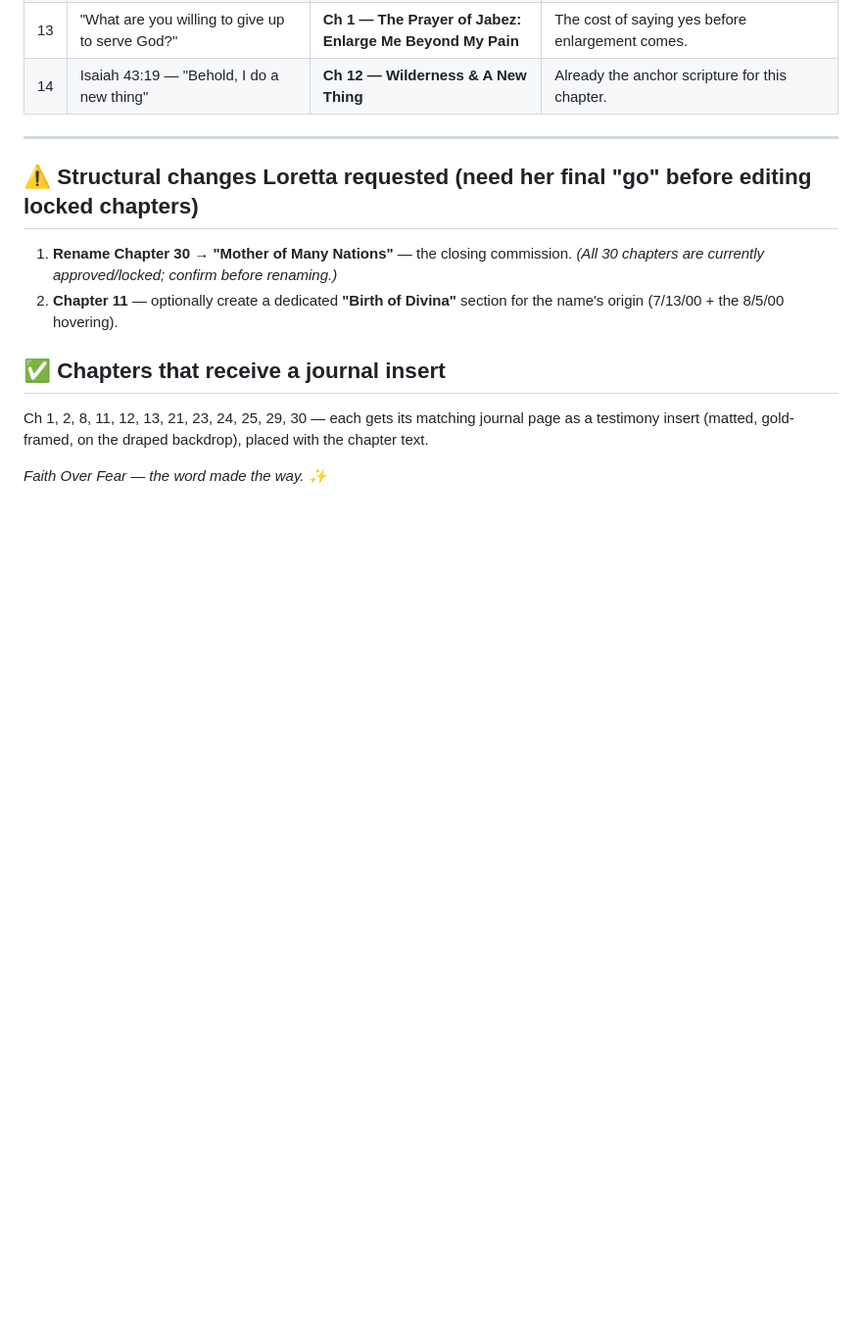
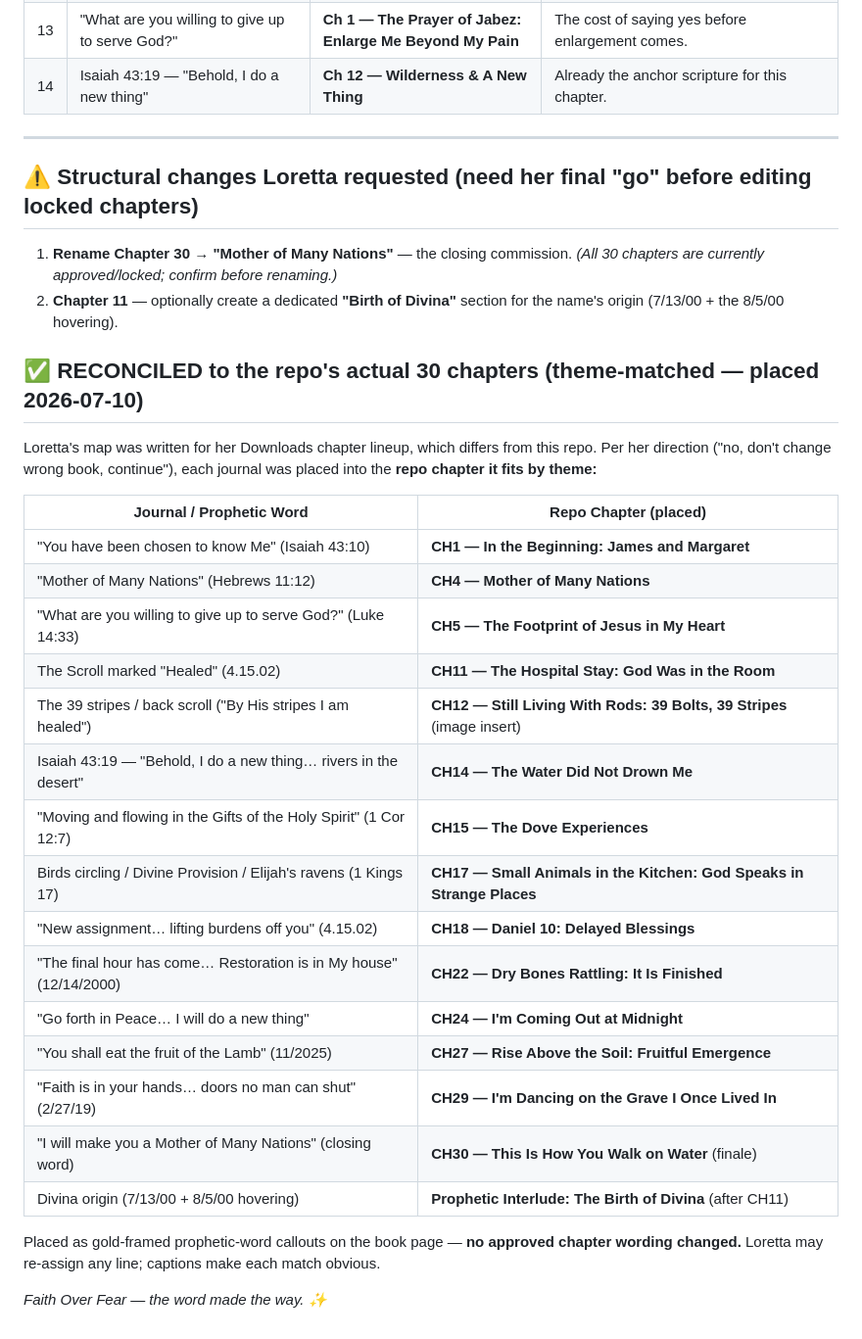
Before and after one commit to hallgross/Onedrive_Folder_Scripts, a Markdown page: WOW Book – This Is How You Walk on Water/07 Testimony Journals – Prophetic Words/WOWBOOK_Journals_to_Chapters_Placement_Map.md, the part around the change. Shown at 98% size. Drawn GitHub-style; blank space fills up the shorter version.

Commit message:
Place all 14 journal prophetic-word callouts into theme-matched repo chapters (no approved wording changed)
- CH1,4,5,11,12(image),14,15,17,18,22,24,27,29,30 each carry their matching journal word
- Reconciled Loretta's Downloads-based map to the repo's actual 30 chapters by theme
- Divina origin handled by the unnumbered interlude; placement map updated

Co-Authored-By: Claude Opus 4.8 (1M context) <noreply@anthropic.com>
Claude-Session: https://claude.ai/code/session_01PTg9ky36tC2NcN1tuhbBgQ

```diff
--- a/WOW Book – This Is How You Walk on Water/07 Testimony Journals – Prophetic Words/WOWBOOK_Journals_to_Chapters_Placement_Map.md
+++ b/WOW Book – This Is How You Walk on Water/07 Testimony Journals – Prophetic Words/WOWBOOK_Journals_to_Chapters_Placement_Map.md
@@ -28,7 +28,29 @@
 1. **Rename Chapter 30 → "Mother of Many Nations"** — the closing commission. *(All 30 chapters are currently approved/locked; confirm before renaming.)*
 2. **Chapter 11** — optionally create a dedicated **"Birth of Divina"** section for the name's origin (7/13/00 + the 8/5/00 hovering).
 
-## ✅ Chapters that receive a journal insert
-Ch 1, 2, 8, 11, 12, 13, 21, 23, 24, 25, 29, 30 — each gets its matching journal page as a testimony insert (matted, gold-framed, on the draped backdrop), placed with the chapter text.
+## ✅ RECONCILED to the repo's actual 30 chapters (theme-matched — placed 2026-07-10)
+Loretta's map was written for her Downloads chapter lineup, which differs from this repo. Per her direction
+("no, don't change wrong book, continue"), each journal was placed into the **repo chapter it fits by theme:**
+
+| Journal / Prophetic Word | Repo Chapter (placed) |
+|--------------------------|------------------------|
+| "You have been chosen to know Me" (Isaiah 43:10) | **CH1 — In the Beginning: James and Margaret** |
+| "Mother of Many Nations" (Hebrews 11:12) | **CH4 — Mother of Many Nations** |
+| "What are you willing to give up to serve God?" (Luke 14:33) | **CH5 — The Footprint of Jesus in My Heart** |
+| The Scroll marked "Healed" (4.15.02) | **CH11 — The Hospital Stay: God Was in the Room** |
+| The 39 stripes / back scroll ("By His stripes I am healed") | **CH12 — Still Living With Rods: 39 Bolts, 39 Stripes** (image insert) |
+| Isaiah 43:19 — "Behold, I do a new thing… rivers in the desert" | **CH14 — The Water Did Not Drown Me** |
+| "Moving and flowing in the Gifts of the Holy Spirit" (1 Cor 12:7) | **CH15 — The Dove Experiences** |
+| Birds circling / Divine Provision / Elijah's ravens (1 Kings 17) | **CH17 — Small Animals in the Kitchen: God Speaks in Strange Places** |
+| "New assignment… lifting burdens off you" (4.15.02) | **CH18 — Daniel 10: Delayed Blessings** |
+| "The final hour has come… Restoration is in My house" (12/14/2000) | **CH22 — Dry Bones Rattling: It Is Finished** |
+| "Go forth in Peace… I will do a new thing" | **CH24 — I'm Coming Out at Midnight** |
+| "You shall eat the fruit of the Lamb" (11/2025) | **CH27 — Rise Above the Soil: Fruitful Emergence** |
+| "Faith is in your hands… doors no man can shut" (2/27/19) | **CH29 — I'm Dancing on the Grave I Once Lived In** |
+| "I will make you a Mother of Many Nations" (closing word) | **CH30 — This Is How You Walk on Water** (finale) |
+| Divina origin (7/13/00 + 8/5/00 hovering) | **Prophetic Interlude: The Birth of Divina** (after CH11) |
+
+Placed as gold-framed prophetic-word callouts on the book page — **no approved chapter wording changed.**
+Loretta may re-assign any line; captions make each match obvious.
 
 *Faith Over Fear — the word made the way. ✨*
```
